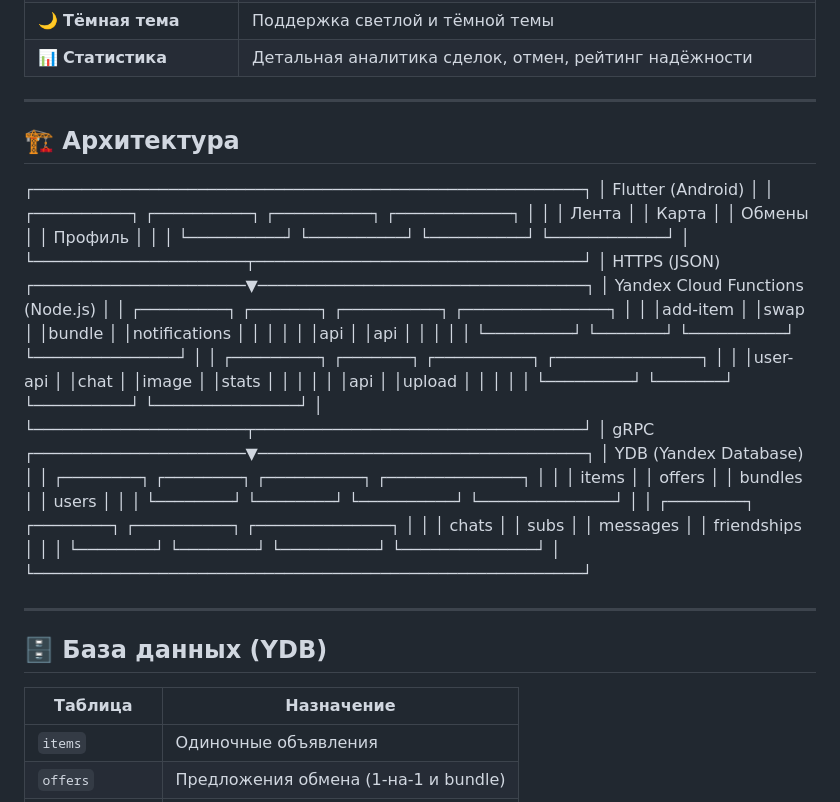
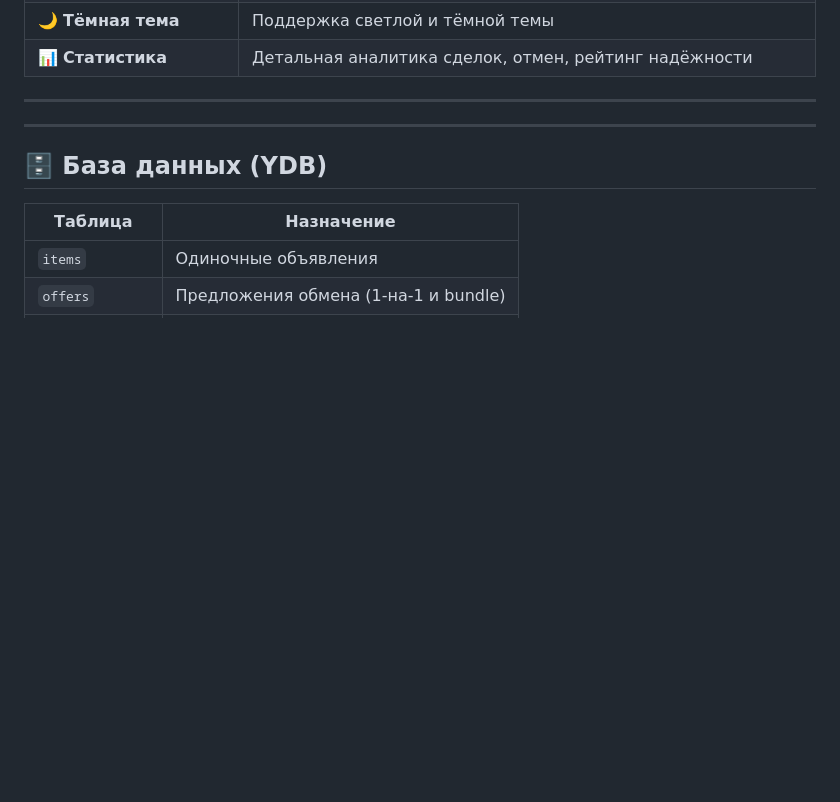
Before and after one commit to RuslanSolovev/kidloop, a Markdown page: README.md, the part around the change. Drawn GitHub-style; blank space fills up the shorter version.

```diff
--- a/README.md
+++ b/README.md
@@ -33,35 +33,6 @@
 
 ---
 
-## 🏗️ Архитектура
-┌─────────────────────────────────────────────────────────┐
-│ Flutter (Android) │
-│ ┌──────────┐ ┌──────────┐ ┌──────────┐ ┌────────────┐ │
-│ │ Лента │ │ Карта │ │ Обмены │ │ Профиль │ │
-│ └──────────┘ └──────────┘ └──────────┘ └────────────┘ │
-└──────────────────────┬──────────────────────────────────┘
-│ HTTPS (JSON)
-┌──────────────────────▼──────────────────────────────────┐
-│ Yandex Cloud Functions (Node.js) │
-│ ┌─────────┐ ┌───────┐ ┌──────────┐ ┌───────────────┐ │
-│ │add-item │ │swap │ │bundle │ │notifications │ │
-│ │ │ │api │ │api │ │ │ │
-│ └─────────┘ └───────┘ └──────────┘ └───────────────┘ │
-│ ┌─────────┐ ┌───────┐ ┌──────────┐ ┌───────────────┐ │
-│ │user-api │ │chat │ │image │ │stats │ │
-│ │ │ │api │ │upload │ │ │ │
-│ └─────────┘ └───────┘ └──────────┘ └───────────────┘ │
-└──────────────────────┬──────────────────────────────────┘
-│ gRPC
-┌──────────────────────▼──────────────────────────────────┐
-│ YDB (Yandex Database) │
-│ ┌────────┐ ┌────────┐ ┌──────────┐ ┌──────────────┐ │
-│ │ items │ │ offers │ │ bundles │ │ users │ │
-│ └────────┘ └────────┘ └──────────┘ └──────────────┘ │
-│ ┌────────┐ ┌────────┐ ┌──────────┐ ┌──────────────┐ │
-│ │ chats │ │ subs │ │ messages │ │ friendships │ │
-│ └────────┘ └────────┘ └──────────┘ └──────────────┘ │
-└─────────────────────────────────────────────────────────┘
 
 
 ---
```
